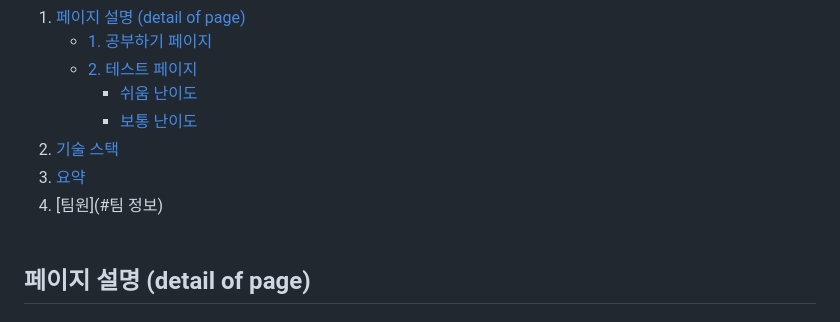
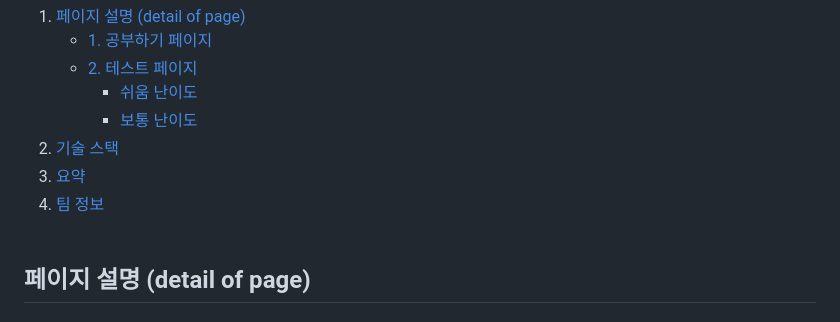
Before and after one commit to Hayeong-Jeon/Hand_recognition_project, a Markdown page: README.md, the part around the change. GitHub-like rendering.

```diff
--- a/README.md
+++ b/README.md
@@ -15,7 +15,7 @@
      - [보통 난이도](#보통-난이도)
 2. [기술 스택](#기술-스택)
 3. [요약](#요약)
-4. [팀원](#팀 정보)
+4. [팀 정보](#팀정보)
 <br/><br/>
 
 ## 페이지 설명 (detail of page)
```
